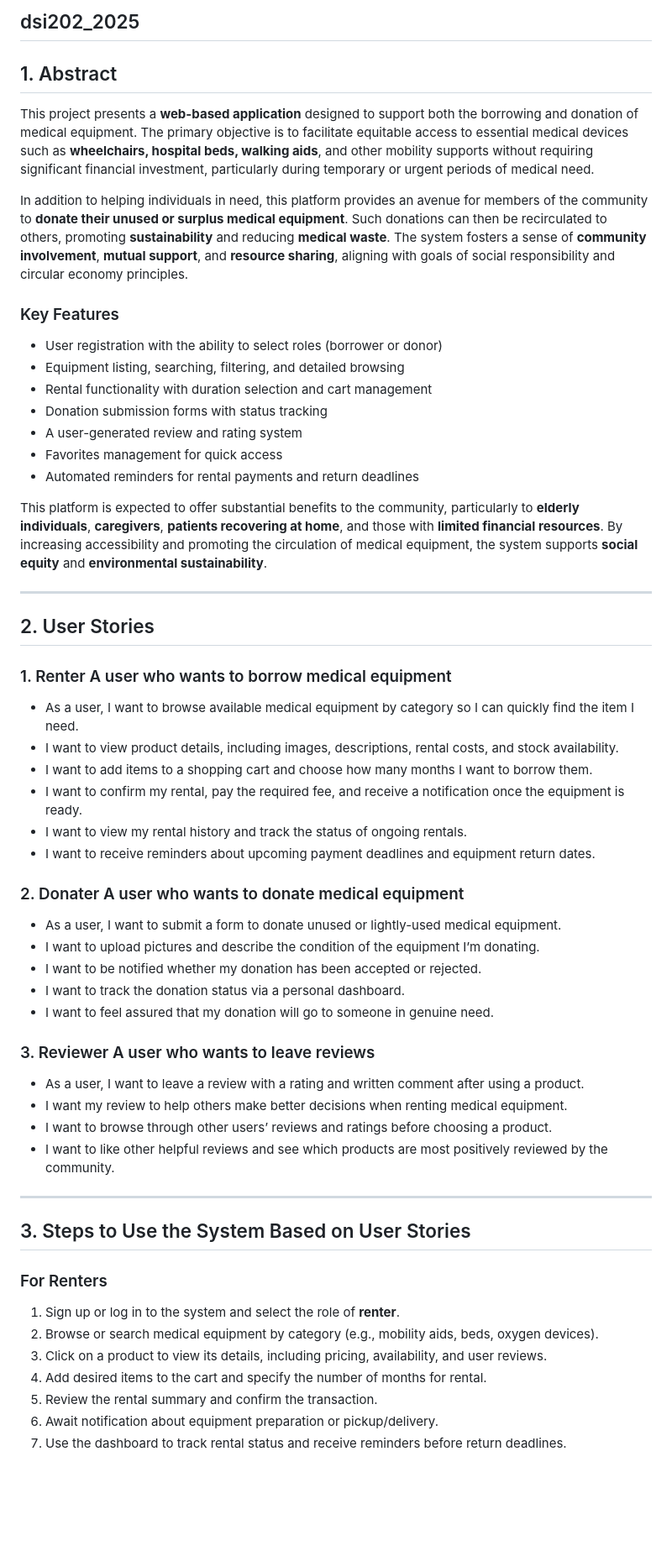
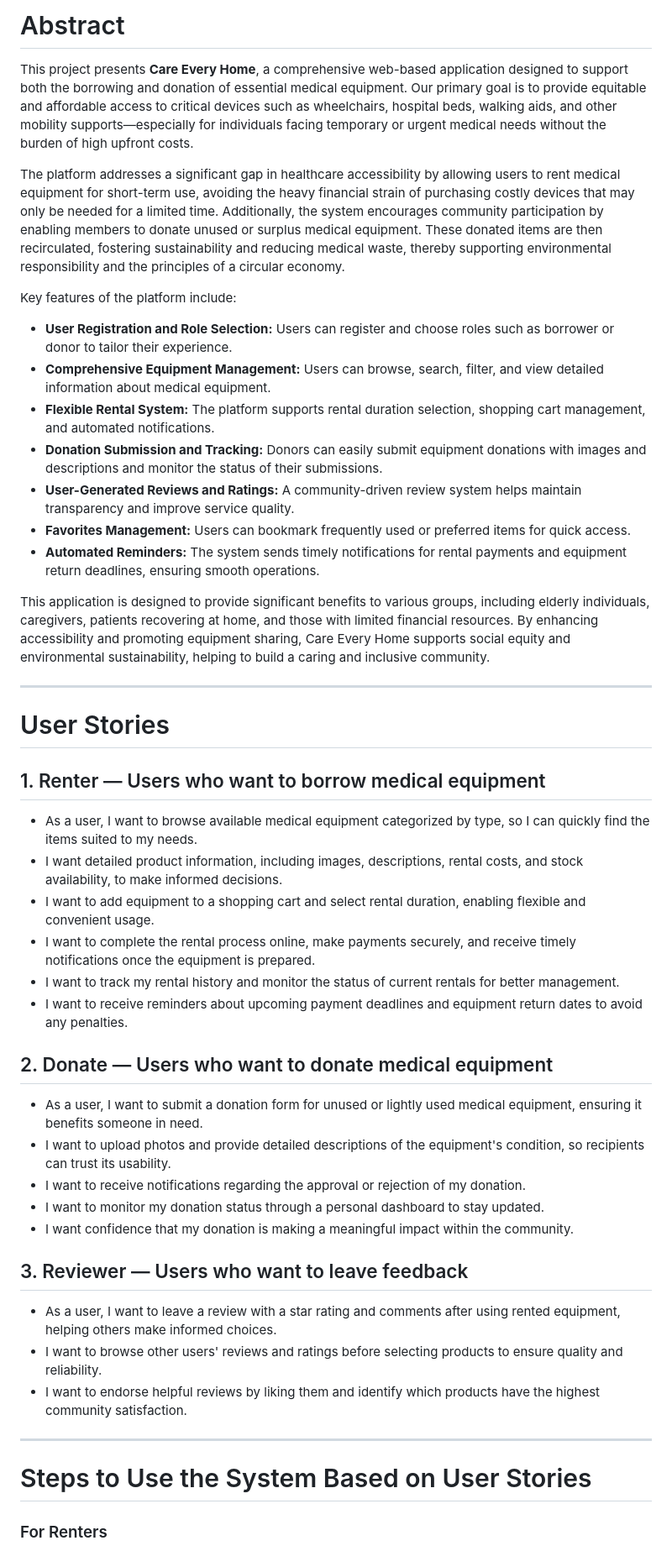
Before and after one commit to Kantima-Trichaiya/DSI202-2, a Markdown page: README.md, the part around one of its changes. Shown at 84% size. GitHub-like rendering; blank space fills up the shorter version.

```diff
--- a/README.md
+++ b/README.md
@@ -1,59 +1,51 @@
-## dsi202_2025
+# Abstract
 
+This project presents **Care Every Home**, a comprehensive web-based application designed to support both the borrowing and donation of essential medical equipment. Our primary goal is to provide equitable and affordable access to critical devices such as wheelchairs, hospital beds, walking aids, and other mobility supports—especially for individuals facing temporary or urgent medical needs without the burden of high upfront costs.
 
+The platform addresses a significant gap in healthcare accessibility by allowing users to rent medical equipment for short-term use, avoiding the heavy financial strain of purchasing costly devices that may only be needed for a limited time. Additionally, the system encourages community participation by enabling members to donate unused or surplus medical equipment. These donated items are then recirculated, fostering sustainability and reducing medical waste, thereby supporting environmental responsibility and the principles of a circular economy.
 
-## 1. Abstract
+Key features of the platform include:
 
-This project presents a **web-based application** designed to support both the borrowing and donation of medical equipment. The primary objective is to facilitate equitable access to essential medical devices such as **wheelchairs, hospital beds, walking aids**, and other mobility supports without requiring significant financial investment, particularly during temporary or urgent periods of medical need.
+- **User Registration and Role Selection:** Users can register and choose roles such as borrower or donor to tailor their experience.
+- **Comprehensive Equipment Management:** Users can browse, search, filter, and view detailed information about medical equipment.
+- **Flexible Rental System:** The platform supports rental duration selection, shopping cart management, and automated notifications.
+- **Donation Submission and Tracking:** Donors can easily submit equipment donations with images and descriptions and monitor the status of their submissions.
+- **User-Generated Reviews and Ratings:** A community-driven review system helps maintain transparency and improve service quality.
+- **Favorites Management:** Users can bookmark frequently used or preferred items for quick access.
+- **Automated Reminders:** The system sends timely notifications for rental payments and equipment return deadlines, ensuring smooth operations.
 
-In addition to helping individuals in need, this platform provides an avenue for members of the community to **donate their unused or surplus medical equipment**. Such donations can then be recirculated to others, promoting **sustainability** and reducing **medical waste**. The system fosters a sense of **community involvement**, **mutual support**, and **resource sharing**, aligning with goals of social responsibility and circular economy principles.
-
-### Key Features
-- User registration with the ability to select roles (borrower or donor)
-- Equipment listing, searching, filtering, and detailed browsing
-- Rental functionality with duration selection and cart management
-- Donation submission forms with status tracking
-- A user-generated review and rating system
-- Favorites management for quick access
-- Automated reminders for rental payments and return deadlines
-
-This platform is expected to offer substantial benefits to the community, particularly to **elderly individuals**, **caregivers**, **patients recovering at home**, and those with **limited financial resources**. By increasing accessibility and promoting the circulation of medical equipment, the system supports **social equity** and **environmental sustainability**.
+This application is designed to provide significant benefits to various groups, including elderly individuals, caregivers, patients recovering at home, and those with limited financial resources. By enhancing accessibility and promoting equipment sharing, Care Every Home supports social equity and environmental sustainability, helping to build a caring and inclusive community.
 
 ---
 
-## 2. User Stories
+# User Stories
 
-### 1. Renter  A user who wants to borrow medical equipment
-- As a user, I want to browse available medical equipment by category so I can quickly find the item I need.
-- I want to view product details, including images, descriptions, rental costs, and stock availability.
-- I want to add items to a shopping cart and choose how many months I want to borrow them.
-- I want to confirm my rental, pay the required fee, and receive a notification once the equipment is ready.
-- I want to view my rental history and track the status of ongoing rentals.
-- I want to receive reminders about upcoming payment deadlines and equipment return dates.
+## 1. Renter — Users who want to borrow medical equipment
 
-### 2. Donater  A user who wants to donate medical equipment
-- As a user, I want to submit a form to donate unused or lightly-used medical equipment.
-- I want to upload pictures and describe the condition of the equipment I’m donating.
-- I want to be notified whether my donation has been accepted or rejected.
-- I want to track the donation status via a personal dashboard.
-- I want to feel assured that my donation will go to someone in genuine need.
+- As a user, I want to browse available medical equipment categorized by type, so I can quickly find the items suited to my needs.
+- I want detailed product information, including images, descriptions, rental costs, and stock availability, to make informed decisions.
+- I want to add equipment to a shopping cart and select rental duration, enabling flexible and convenient usage.
+- I want to complete the rental process online, make payments securely, and receive timely notifications once the equipment is prepared.
+- I want to track my rental history and monitor the status of current rentals for better management.
+- I want to receive reminders about upcoming payment deadlines and equipment return dates to avoid any penalties.
 
-### 3. Reviewer  A user who wants to leave reviews
-- As a user, I want to leave a review with a rating and written comment after using a product.
-- I want my review to help others make better decisions when renting medical equipment.
-- I want to browse through other users’ reviews and ratings before choosing a product.
-- I want to like other helpful reviews and see which products are most positively reviewed by the community.
+## 2. Donate — Users who want to donate medical equipment
+
+- As a user, I want to submit a donation form for unused or lightly used medical equipment, ensuring it benefits someone in need.
+- I want to upload photos and provide detailed descriptions of the equipment's condition, so recipients can trust its usability.
+- I want to receive notifications regarding the approval or rejection of my donation.
+- I want to monitor my donation status through a personal dashboard to stay updated.
+- I want confidence that my donation is making a meaningful impact within the community.
+
+## 3. Reviewer — Users who want to leave feedback
+
+- As a user, I want to leave a review with a star rating and comments after using rented equipment, helping others make informed choices.
+- I want to browse other users' reviews and ratings before selecting products to ensure quality and reliability.
+- I want to endorse helpful reviews by liking them and identify which products have the highest community satisfaction.
 
 ---
 
-## 3. Steps to Use the System Based on User Stories
+# Steps to Use the System Based on User Stories
 
 ### For Renters
-1. Sign up or log in to the system and select the role of **renter**.
-2. Browse or search medical equipment by category (e.g., mobility aids, beds, oxygen devices).
-3. Click on a product to view its details, including pricing, availability, and user reviews.
-4. Add desired items to the cart and specify the number of months for rental.
-5. Review the rental summary and confirm the transaction.
-6. Await notification about equipment preparation or pickup/delivery.
-7. Use the dashboard to track rental status and receive reminders before return deadlines.
 
```
Also changed, not shown: other parts of README.md (+35 -13 lines).
